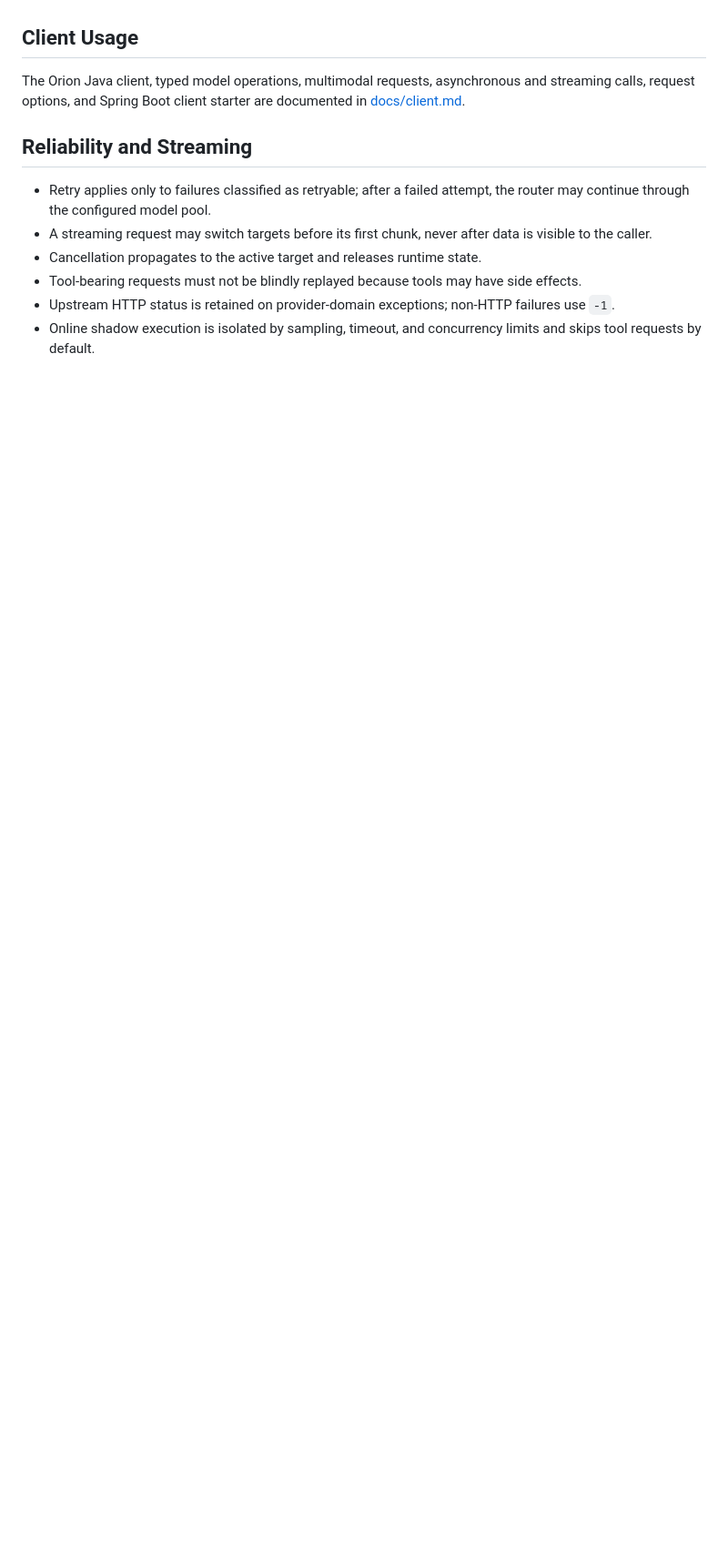
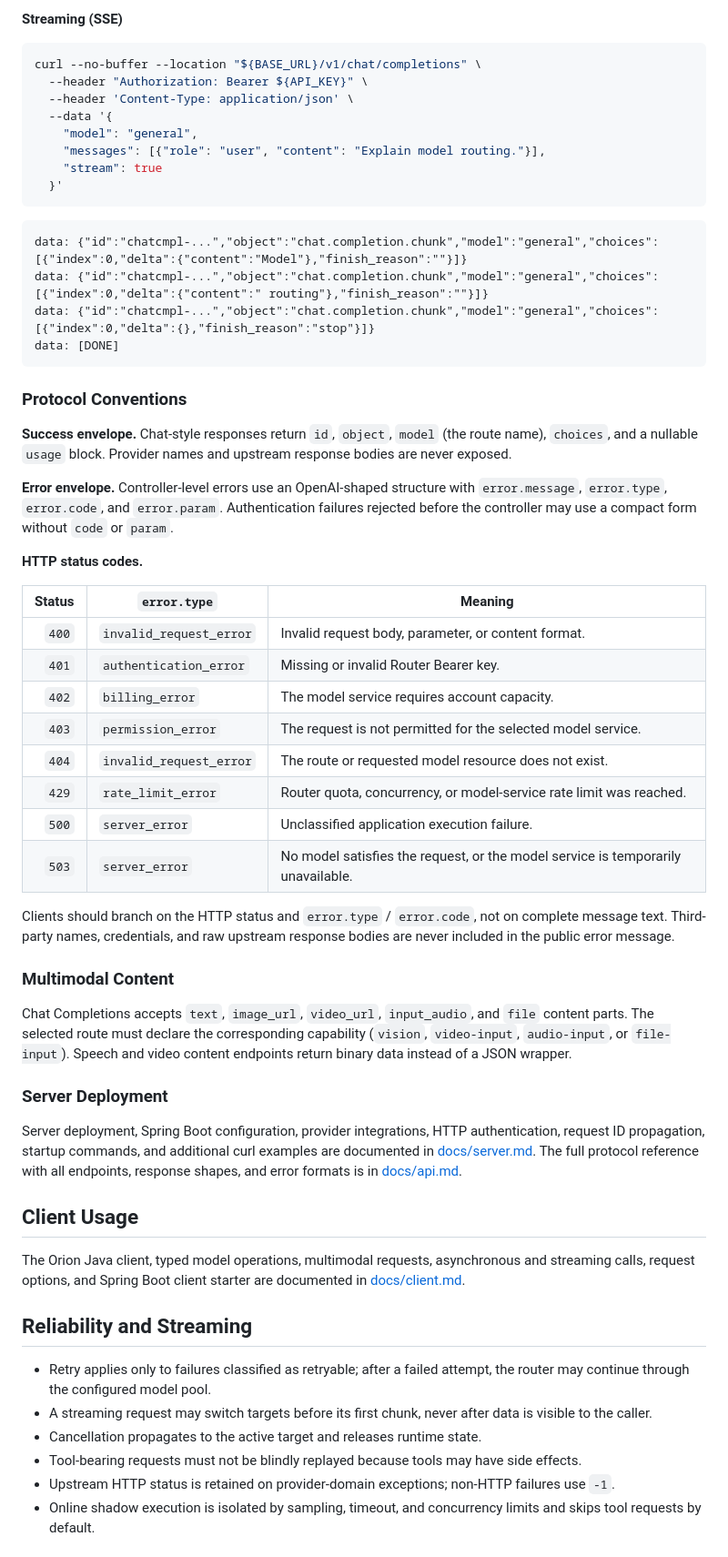
Before and after one commit to llmrix-inc/llmrix-router, a Markdown page: README.md, the part around one of its changes. Shown at 91% size. Rendered like a GitHub page; blank space fills up the shorter version.

````diff
--- a/README.md
+++ b/README.md
@@ -159,3 +230,51 @@ catalog, startup commands, and curl examples are documented in [docs/server.md](
+**Streaming (SSE)**
+
+```bash
+curl --no-buffer --location "${BASE_URL}/v1/chat/completions" \
+  --header "Authorization: Bearer ${API_KEY}" \
+  --header 'Content-Type: application/json' \
+  --data '{
+    "model": "general",
+    "messages": [{"role": "user", "content": "Explain model routing."}],
+    "stream": true
+  }'
+```
+
+```text
+data: {"id":"chatcmpl-...","object":"chat.completion.chunk","model":"general","choices":[{"index":0,"delta":{"content":"Model"},"finish_reason":""}]}
+data: {"id":"chatcmpl-...","object":"chat.completion.chunk","model":"general","choices":[{"index":0,"delta":{"content":" routing"},"finish_reason":""}]}
+data: {"id":"chatcmpl-...","object":"chat.completion.chunk","model":"general","choices":[{"index":0,"delta":{},"finish_reason":"stop"}]}
+data: [DONE]
+```
+
+### Protocol Conventions
+
+**Success envelope.** Chat-style responses return `id`, `object`, `model` (the route name), `choices`, and a nullable `usage` block. Provider names and upstream response bodies are never exposed.
+
+**Error envelope.** Controller-level errors use an OpenAI-shaped structure with `error.message`, `error.type`, `error.code`, and `error.param`. Authentication failures rejected before the controller may use a compact form without `code` or `param`.
+
+**HTTP status codes.**
+
+| Status | `error.type` | Meaning |
+|---:|---|---|
+| `400` | `invalid_request_error` | Invalid request body, parameter, or content format. |
+| `401` | `authentication_error` | Missing or invalid Router Bearer key. |
+| `402` | `billing_error` | The model service requires account capacity. |
+| `403` | `permission_error` | The request is not permitted for the selected model service. |
+| `404` | `invalid_request_error` | The route or requested model resource does not exist. |
+| `429` | `rate_limit_error` | Router quota, concurrency, or model-service rate limit was reached. |
+| `500` | `server_error` | Unclassified application execution failure. |
+| `503` | `server_error` | No model satisfies the request, or the model service is temporarily unavailable. |
+
+Clients should branch on the HTTP status and `error.type` / `error.code`, not on complete message text. Third-party names, credentials, and raw upstream response bodies are never included in the public error message.
+
+### Multimodal Content
+
+Chat Completions accepts `text`, `image_url`, `video_url`, `input_audio`, and `file` content parts. The selected route must declare the corresponding capability (`vision`, `video-input`, `audio-input`, or `file-input`). Speech and video content endpoints return binary data instead of a JSON wrapper.
+
+### Server Deployment
+
+Server deployment, Spring Boot configuration, provider integrations, HTTP authentication, request ID propagation, startup commands, and additional curl examples are documented in [docs/server.md](docs/server.md). The full protocol reference with all endpoints, response shapes, and error formats is in [docs/api.md](docs/api.md).
 
 ## Client Usage
 
````
Also changed, not shown: other parts of README.md (+78 -7 lines), docs/client.md (+2 -2 lines), docs/server.md (+2 -2 lines).
